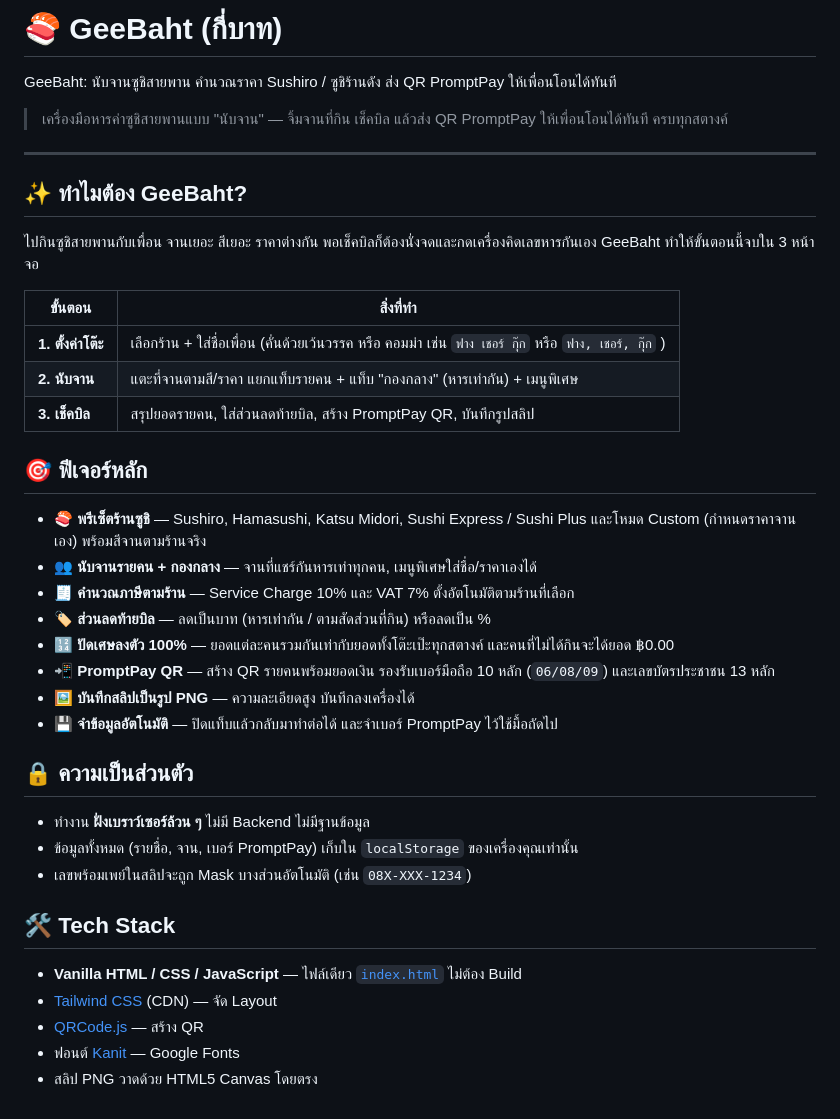
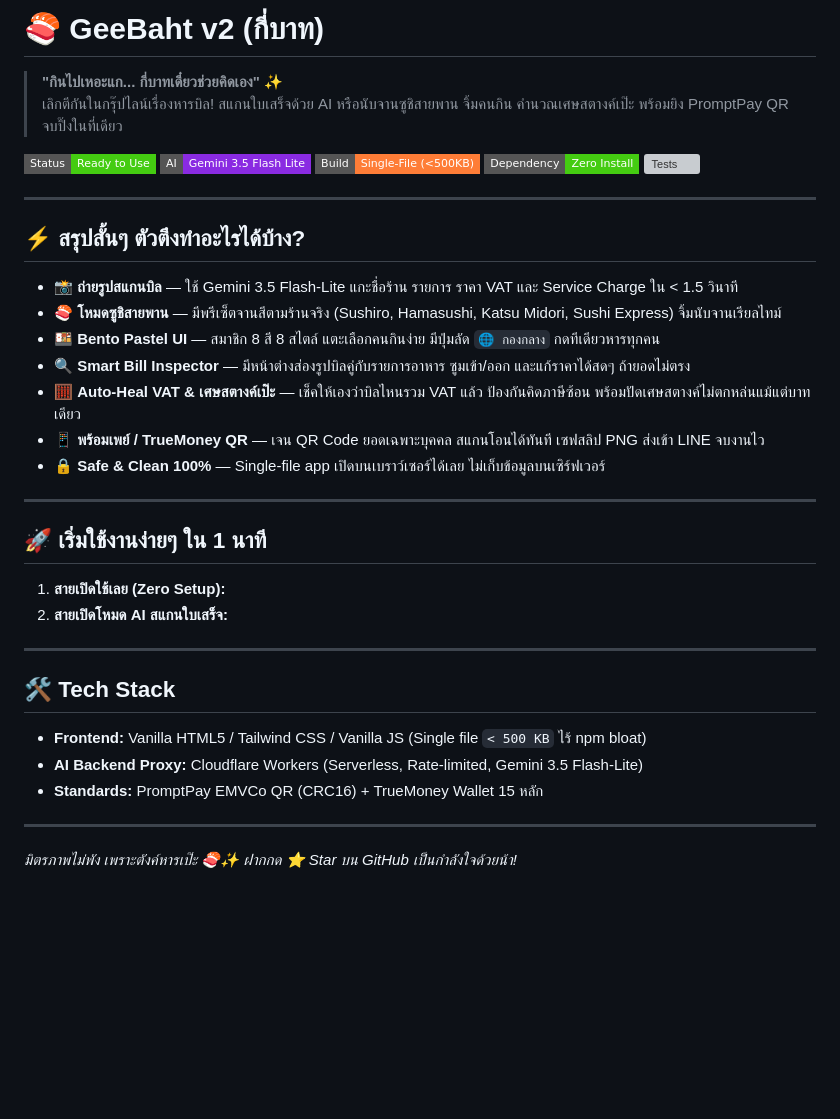
Before and after one commit to nuttasate/GeeBaht, a Markdown page: README.md, the part around the change. Rendered like a GitHub page; badges without logos; blank space fills up the shorter version; grey boxes are pictures that could not be loaded.

Commit message:
Revise README for GeeBaht v2
Updated the README to reflect version 2 and enhanced features.

```diff
--- a/README.md
+++ b/README.md
@@ -1,42 +1,43 @@
-# 🍣 GeeBaht (กี่บาท)
+# 🍣 GeeBaht v2 (กี่บาท)
 
-GeeBaht: นับจานซูชิสายพาน คำนวณราคา Sushiro / ซูชิร้านดัง ส่ง QR PromptPay ให้เพื่อนโอนได้ทันที
+> **"กินไปเหอะแก... กี่บาทเดี๋ยวช่วยคิดเอง" ✨**
+> เลิกตีกันในกรุ๊ปไลน์เรื่องหารบิล! สแกนใบเสร็จด้วย AI หรือนับจานซูชิสายพาน จิ้มคนกิน คำนวณเศษสตางค์เป๊ะ พร้อมยิง PromptPay QR จบปิ๊งในที่เดียว
 
-> เครื่องมือหารค่าซูชิสายพานแบบ "นับจาน" — จิ้มจานที่กิน เช็คบิล แล้วส่ง QR PromptPay ให้เพื่อนโอนได้ทันที ครบทุกสตางค์
+<p align="left">
+  <img src="https://img.shields.io/badge/Status-Ready%20to%20Use-success?style=flat-square" alt="Status" />
+  <img src="https://img.shields.io/badge/AI-Gemini%203.5%20Flash%20Lite-blueviolet?style=flat-square" alt="Gemini AI" />
+  <img src="https://img.shields.io/badge/Build-Single--File%20(%3C500KB)-orange?style=flat-square" alt="Single File" />
+  <img src="https://img.shields.io/badge/Dependency-Zero%20Install-brightgreen?style=flat-square" alt="Zero Dependencies" />
+  <img src="https://img.shields.io/badge/Tests-239%2F239%20Passed-blue?style=flat-square" alt="Tests" />
+</p>
 
 ---
 
-## ✨ ทำไมต้อง GeeBaht?
+## ⚡ สรุปสั้นๆ ตัวตึงทำอะไรได้บ้าง?
 
-ไปกินซูชิสายพานกับเพื่อน จานเยอะ สีเยอะ ราคาต่างกัน พอเช็คบิลก็ต้องนั่งจดและกดเครื่องคิดเลขหารกันเอง GeeBaht ทำให้ขั้นตอนนี้จบใน 3 หน้าจอ
+- 📸 **ถ่ายรูปสแกนบิล** — ใช้ Gemini 3.5 Flash-Lite แกะชื่อร้าน รายการ ราคา VAT และ Service Charge ใน < 1.5 วินาที
+- 🍣 **โหมดซูชิสายพาน** — มีพรีเซ็ตจานสีตามร้านจริง (Sushiro, Hamasushi, Katsu Midori, Sushi Express) จิ้มนับจานเรียลไทม์
+- 🍱 **Bento Pastel UI** — สมาชิก 8 สี 8 สไตล์ แตะเลือกคนกินง่าย มีปุ่มลัด `🌐 กองกลาง` กดทีเดียวหารทุกคน
+- 🔍 **Smart Bill Inspector** — มีหน้าต่างส่องรูปบิลคู่กับรายการอาหาร ซูมเข้า/ออก และแก้ราคาได้สดๆ ถ้ายอดไม่ตรง
+- 🧮 **Auto-Heal VAT & เศษสตางค์เป๊ะ** — เช็คให้เองว่าบิลไหนรวม VAT แล้ว ป้องกันคิดภาษีซ้อน พร้อมปัดเศษสตางค์ไม่ตกหล่นแม้แต่บาทเดียว
+- 📱 **พร้อมเพย์ / TrueMoney QR** — เจน QR Code ยอดเฉพาะบุคคล สแกนโอนได้ทันที เซฟสลิป PNG ส่งเข้า LINE จบงานไว
+- 🔒 **Safe & Clean 100%** — Single-file app เปิดบนเบราว์เซอร์ได้เลย ไม่เก็บข้อมูลบนเซิร์ฟเวอร์
 
-| ขั้นตอน | สิ่งที่ทำ |
-|---|---|
-| **1. ตั้งค่าโต๊ะ** | เลือกร้าน + ใส่ชื่อเพื่อน (คั่นด้วยเว้นวรรค หรือ คอมม่า เช่น `ฟาง เชอร์ กุ๊ก` หรือ `ฟาง, เชอร์, กุ๊ก` ) |
-| **2. นับจาน** | แตะที่จานตามสี/ราคา แยกแท็บรายคน + แท็บ "กองกลาง" (หารเท่ากัน) + เมนูพิเศษ |
-| **3. เช็คบิล** | สรุปยอดรายคน, ใส่ส่วนลดท้ายบิล, สร้าง PromptPay QR, บันทึกรูปสลิป |
+---
 
-## 🎯 ฟีเจอร์หลัก
+## 🚀 เริ่มใช้งานง่ายๆ ใน 1 นาที
 
-- 🍣 **พรีเซ็ตร้านซูชิ** — Sushiro, Hamasushi, Katsu Midori, Sushi Express / Sushi Plus และโหมด Custom (กำหนดราคาจานเอง) พร้อมสีจานตามร้านจริง
-- 👥 **นับจานรายคน + กองกลาง** — จานที่แชร์กันหารเท่าทุกคน, เมนูพิเศษใส่ชื่อ/ราคาเองได้
-- 🧾 **คำนวณภาษีตามร้าน** — Service Charge 10% และ VAT 7% ตั้งอัตโนมัติตามร้านที่เลือก
-- 🏷️ **ส่วนลดท้ายบิล** — ลดเป็นบาท (หารเท่ากัน / ตามสัดส่วนที่กิน) หรือลดเป็น %
-- 🔢 **ปัดเศษลงตัว 100%** — ยอดแต่ละคนรวมกันเท่ากับยอดทั้งโต๊ะเป๊ะทุกสตางค์ และคนที่ไม่ได้กินจะได้ยอด ฿0.00
-- 📲 **PromptPay QR** — สร้าง QR รายคนพร้อมยอดเงิน รองรับเบอร์มือถือ 10 หลัก (`06/08/09`) และเลขบัตรประชาชน 13 หลัก
-- 🖼️ **บันทึกสลิปเป็นรูป PNG** — ความละเอียดสูง บันทึกลงเครื่องได้
-- 💾 **จำข้อมูลอัตโนมัติ** — ปิดแท็บแล้วกลับมาทำต่อได้ และจำเบอร์ PromptPay ไว้ใช้มื้อถัดไป
+1. **สายเปิดใช้เลย (Zero Setup):**
+2. **สายเปิดโหมด AI สแกนใบเสร็จ:**
 
-## 🔒 ความเป็นส่วนตัว
+---
 
-- ทำงาน **ฝั่งเบราว์เซอร์ล้วน ๆ** ไม่มี Backend ไม่มีฐานข้อมูล
-- ข้อมูลทั้งหมด (รายชื่อ, จาน, เบอร์ PromptPay) เก็บใน `localStorage` ของเครื่องคุณเท่านั้น
-- เลขพร้อมเพย์ในสลิปจะถูก Mask บางส่วนอัตโนมัติ (เช่น `08X-XXX-1234`)
+## 🛠 Tech Stack
 
-## 🛠️ Tech Stack
+- **Frontend:** Vanilla HTML5 / Tailwind CSS / Vanilla JS (Single file `< 500 KB` ไร้ npm bloat)
+- **AI Backend Proxy:** Cloudflare Workers (Serverless, Rate-limited, Gemini 3.5 Flash-Lite)
+- **Standards:** PromptPay EMVCo QR (CRC16) + TrueMoney Wallet 15 หลัก
 
-- **Vanilla HTML / CSS / JavaScript** — ไฟล์เดียว [`index.html`](./index.html) ไม่ต้อง Build
-- [Tailwind CSS](https://tailwindcss.com/) (CDN) — จัด Layout
-- [QRCode.js](https://github.com/davidshimjs/qrcodejs) — สร้าง QR
-- ฟอนต์ [Kanit](https://fonts.google.com/specimen/Kanit) — Google Fonts
-- สลิป PNG วาดด้วย HTML5 Canvas โดยตรง
+---
+
+*มิตรภาพไม่พัง เพราะตังค์หารเป๊ะ 🍣✨ ฝากกด ⭐ Star บน GitHub เป็นกำลังใจด้วยน้า!*
```
